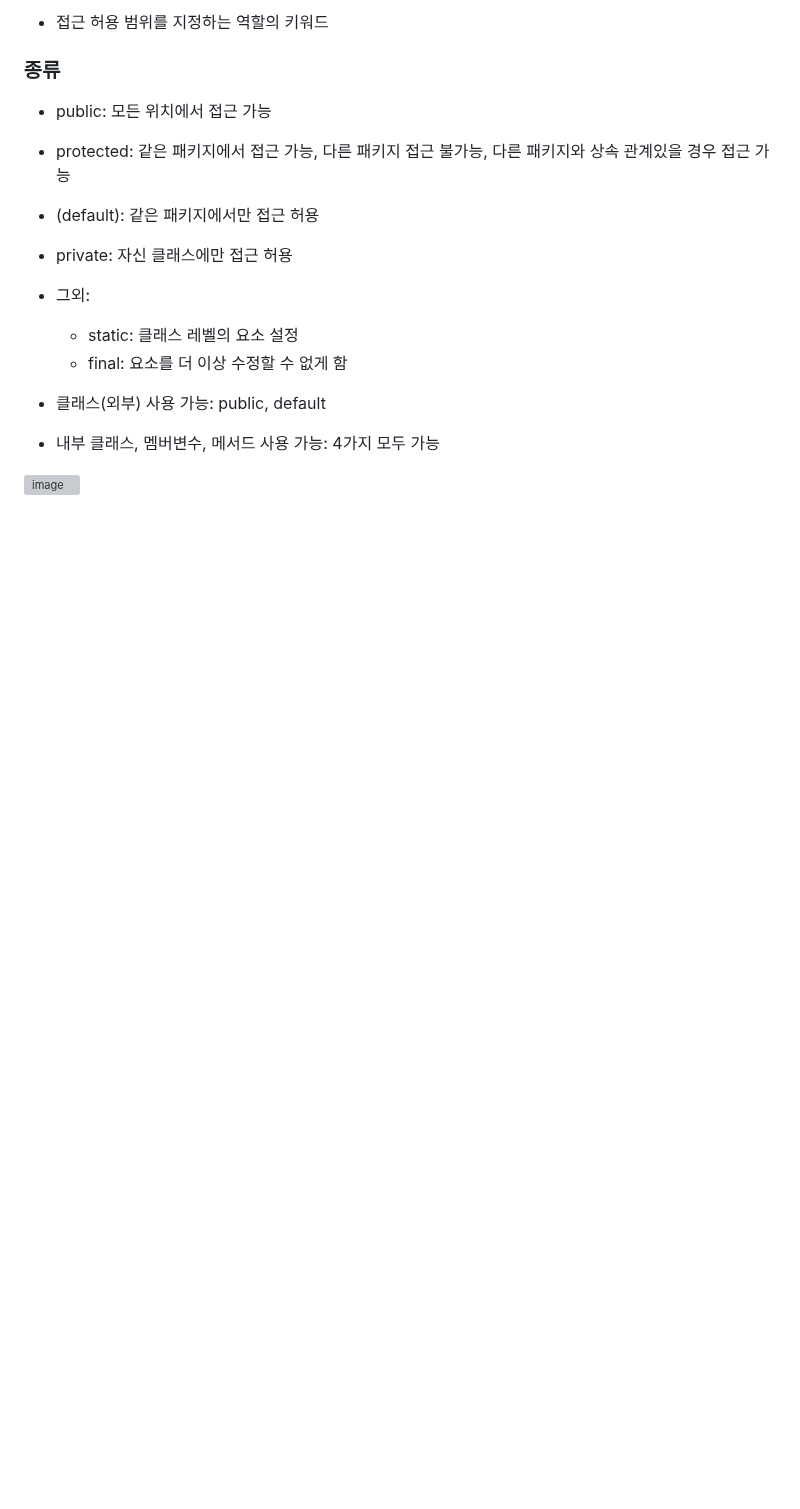
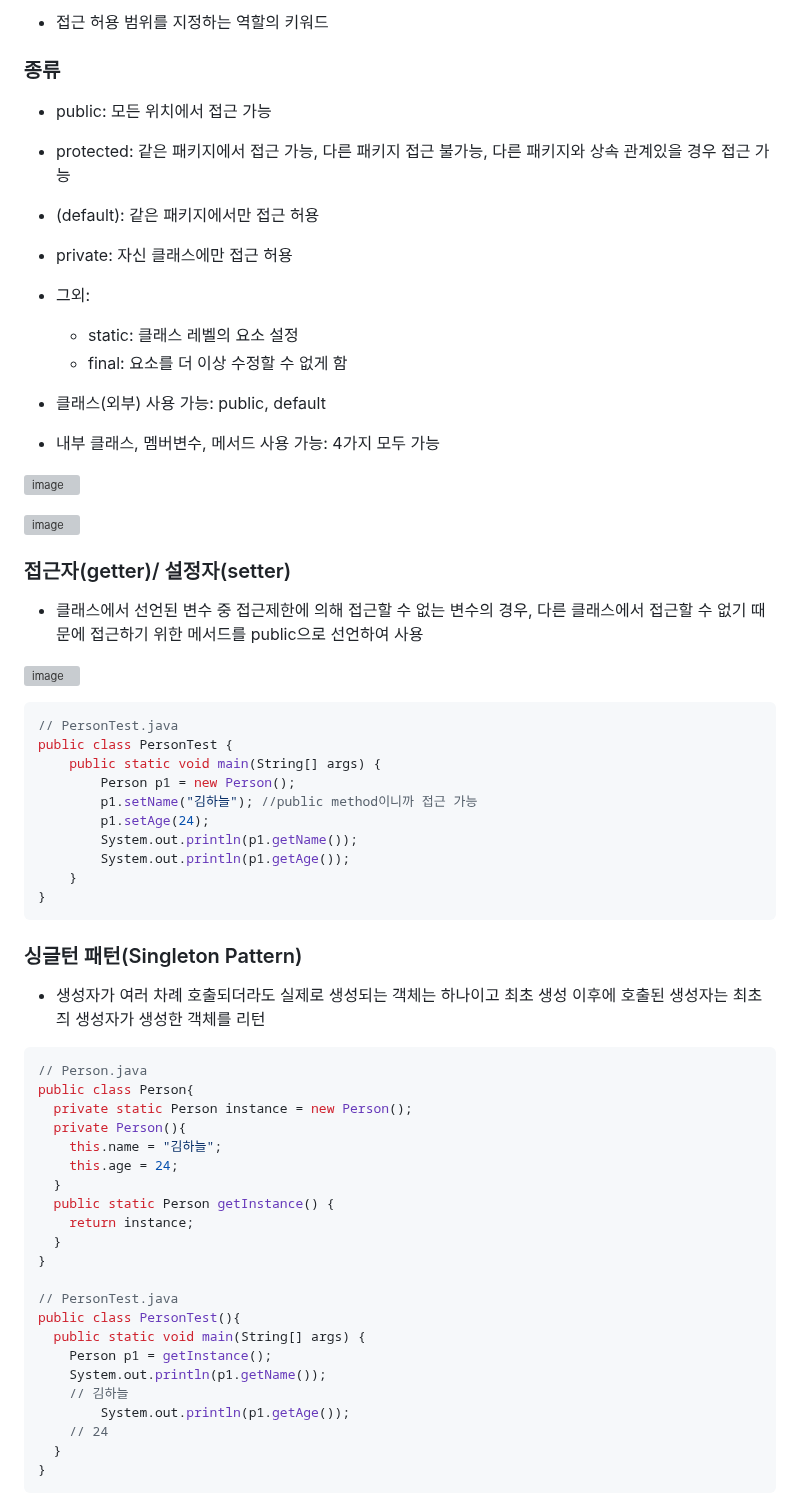
Before and after one commit to hanulkimm/TIL, a Markdown page: Java/Java_객체지향.md, the part around the change. Rendered like a GitHub page; blank space fills up the shorter version; grey boxes are pictures that could not be loaded.

Commit message:
update 객체지향notes

````diff
--- a/Java/Java_객체지향.md
+++ b/Java/Java_객체지향.md
@@ -212,3 +212,50 @@ public class PersonTest {
 - 내부 클래스, 멤버변수, 메서드 사용 가능: 4가지 모두 가능
 
 ![image](https://user-images.githubusercontent.com/122726684/230717834-596087d9-1556-48df-805b-0b3fa88d0b81.png)
+
+![image](https://user-images.githubusercontent.com/122726684/230719380-e0a18ee0-b976-44c7-918f-4313d9b123b3.png)
+
+### 접근자(getter)/ 설정자(setter)
+- 클래스에서 선언된 변수 중 접근제한에 의해 접근할 수 없는 변수의 경우, 다른 클래스에서 접근할 수 없기 때문에 접근하기 위한 메서드를 public으로 선언하여 사용
+
+![image](https://user-images.githubusercontent.com/122726684/230719927-b0b8555a-48a6-4454-bb35-e0c9126e86ed.png)
+
+```java
+// PersonTest.java
+public class PersonTest {
+	public static void main(String[] args) {
+		Person p1 = new Person();
+		p1.setName("김하늘"); //public method이니까 접근 가능
+		p1.setAge(24);
+		System.out.println(p1.getName());
+		System.out.println(p1.getAge());
+	}
+}
+```
+
+### 싱글턴 패턴(Singleton Pattern)
+- 생성자가 여러 차례 호출되더라도 실제로 생성되는 객체는 하나이고 최초 생성 이후에 호출된 생성자는 최초즤 생성자가 생성한 객체를 리턴
+```java
+// Person.java
+public class Person{
+  private static Person instance = new Person();
+  private Person(){
+    this.name = "김하늘";
+    this.age = 24;
+  }
+  public static Person getInstance() {
+    return instance;
+  }
+}
+
+// PersonTest.java
+public class PersonTest(){
+  public static void main(String[] args) {
+    Person p1 = getInstance();
+    System.out.println(p1.getName());
+    // 김하늘
+		System.out.println(p1.getAge());
+    // 24
+  }
+}
+```
````
